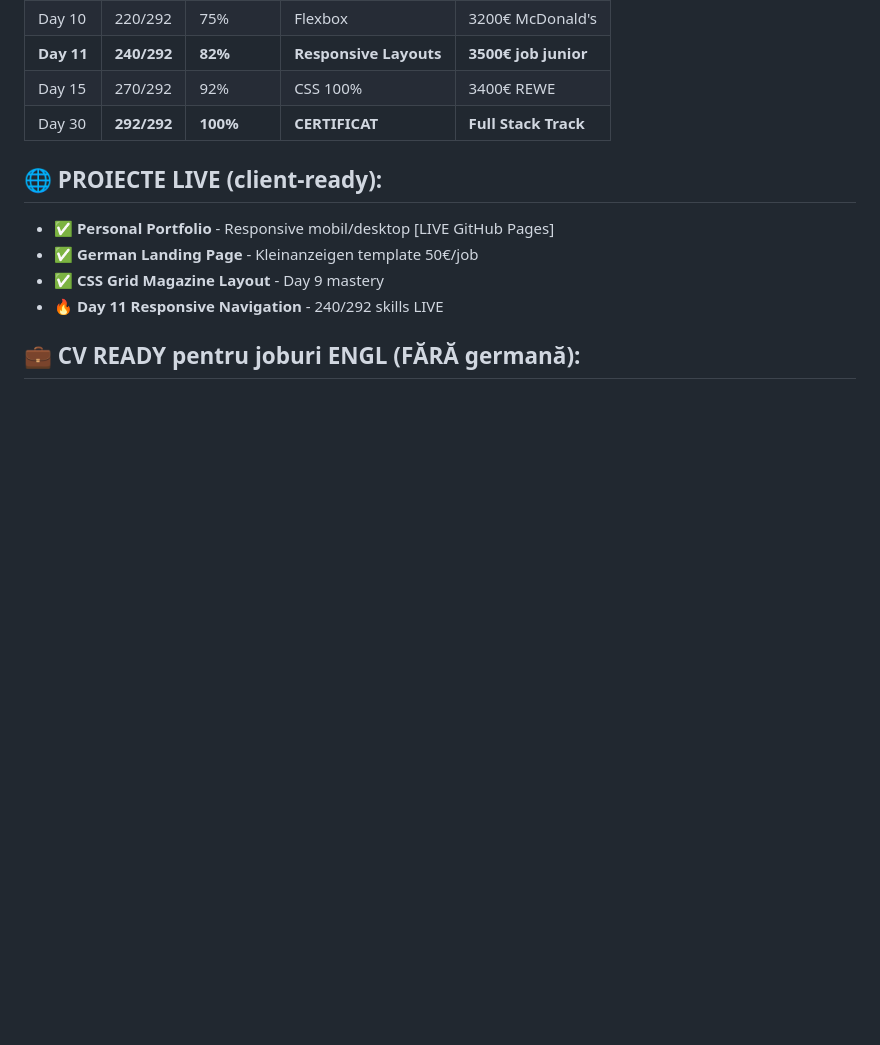
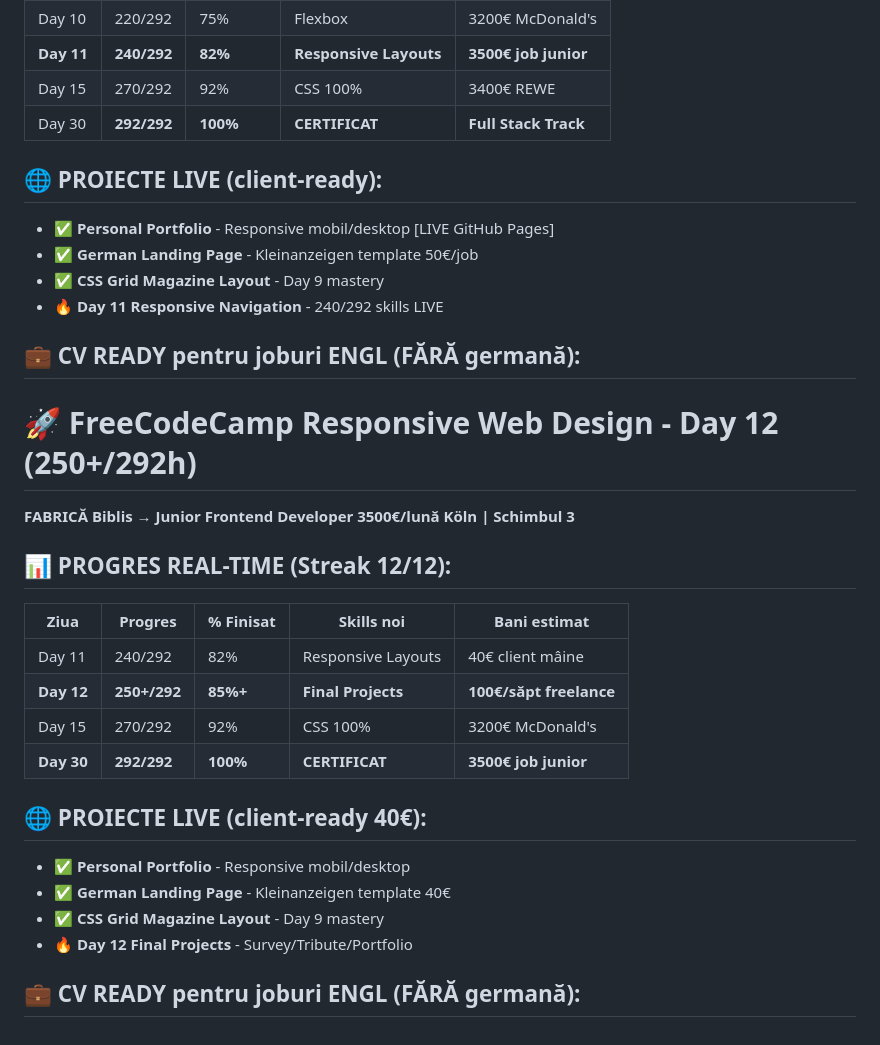
Before and after one commit to Sorin-devops2026/devops-day1, a Markdown page: README.md, the part around the change. Rendered like a GitHub page; blank space fills up the shorter version.

```diff
--- a/README.md
+++ b/README.md
@@ -113,3 +113,21 @@ text
 - **🔥 Day 11 Responsive Navigation** - 240/292 skills LIVE
 
 ## 💼 CV READY pentru joburi ENGL (FĂRĂ germană):
+# 🚀 FreeCodeCamp Responsive Web Design - Day 12 (250+/292h)
+**FABRICĂ Biblis → Junior Frontend Developer 3500€/lună Köln | Schimbul 3**
+
+## 📊 PROGRES REAL-TIME (Streak 12/12):
+| Ziua | Progres | % Finisat | Skills noi | Bani estimat |
+|------|---------|-----------|------------|--------------|
+| Day 11 | 240/292 | 82% | Responsive Layouts | 40€ client mâine |
+| **Day 12** | **250+/292** | **85%+** | **Final Projects** | **100€/săpt freelance** |
+| Day 15 | 270/292 | 92% | CSS 100% | 3200€ McDonald's |
+| **Day 30** | **292/292** | **100%** | **CERTIFICAT** | **3500€ job junior** |
+
+## 🌐 PROIECTE LIVE (client-ready 40€):
+- **✅ Personal Portfolio** - Responsive mobil/desktop
+- **✅ German Landing Page** - Kleinanzeigen template 40€
+- **✅ CSS Grid Magazine Layout** - Day 9 mastery
+- **🔥 Day 12 Final Projects** - Survey/Tribute/Portfolio
+
+## 💼 CV READY pentru joburi ENGL (FĂRĂ germană):
```
